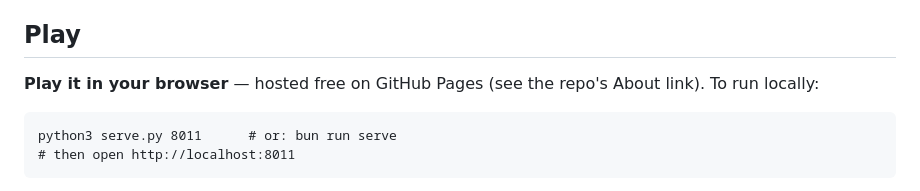
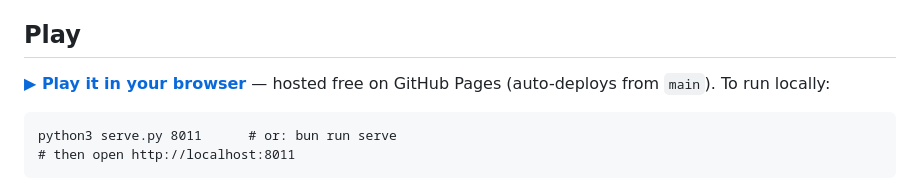
Before and after one commit to lfscheidegger/ciws-command, a Markdown page: README.md, the part around the change. Drawn GitHub-style.

Commit message:
README: link the live GitHub Pages deployment
Co-Authored-By: Claude Fable 5 <noreply@anthropic.com>

````diff
--- a/README.md
+++ b/README.md
@@ -10,8 +10,8 @@ stays a flat 2D plane viewed nearly head-on.
 
 ## Play
 
-**Play it in your browser** — hosted free on GitHub Pages (see the repo's
-About link). To run locally:
+**[▶ Play it in your browser](https://andrewmunn.github.io/ciws-command/)** —
+hosted free on GitHub Pages (auto-deploys from `main`). To run locally:
 
 ```
 python3 serve.py 8011      # or: bun run serve
````
